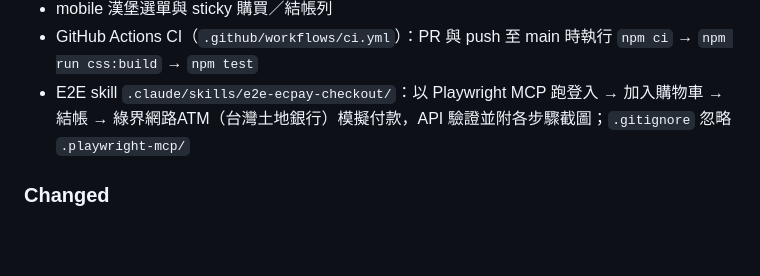
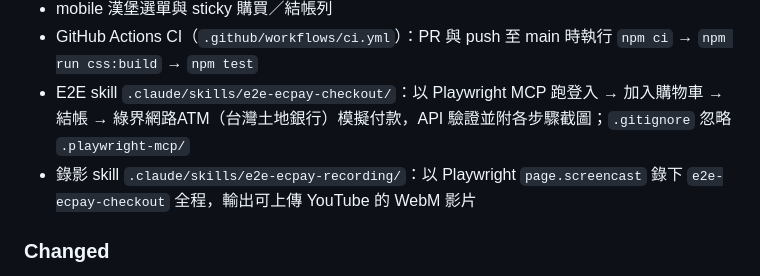
Before and after one commit to BriantsaiCoder/2026-ai-adv-homework-course02, a Markdown page: docs/CHANGELOG.md, the part around the change. Rendered like a GitHub page; blank space fills up the shorter version.

```diff
--- a/docs/CHANGELOG.md
+++ b/docs/CHANGELOG.md
@@ -14,6 +14,7 @@
 - mobile 漢堡選單與 sticky 購買／結帳列
 - GitHub Actions CI（`.github/workflows/ci.yml`）：PR 與 push 至 main 時執行 `npm ci` → `npm run css:build` → `npm test`
 - E2E skill `.claude/skills/e2e-ecpay-checkout/`：以 Playwright MCP 跑登入 → 加入購物車 → 結帳 → 綠界網路ATM（台灣土地銀行）模擬付款，API 驗證並附各步驟截圖；`.gitignore` 忽略 `.playwright-mcp/`
+- 錄影 skill `.claude/skills/e2e-ecpay-recording/`：以 Playwright `page.screencast` 錄下 `e2e-ecpay-checkout` 全程，輸出可上傳 YouTube 的 WebM 影片
 
 ### Changed
 - 訂單金額計入運費：小計未滿 NT$ 500 加收 NT$ 150（`total_amount` 與綠界 `TotalAmount` 一致）
```
Also changed, not shown: docs/TESTING.md (+2 -0 lines), 1 other file.
